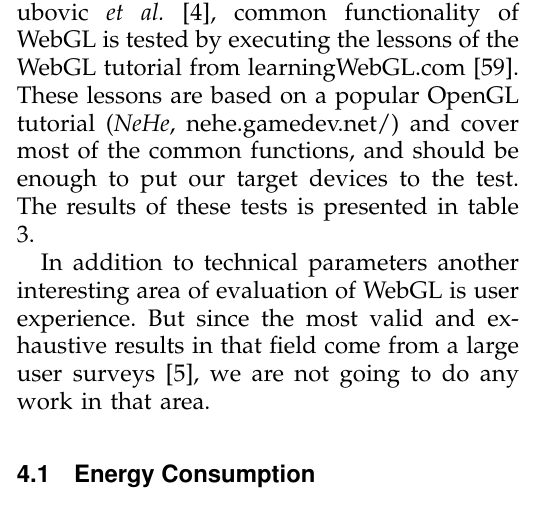
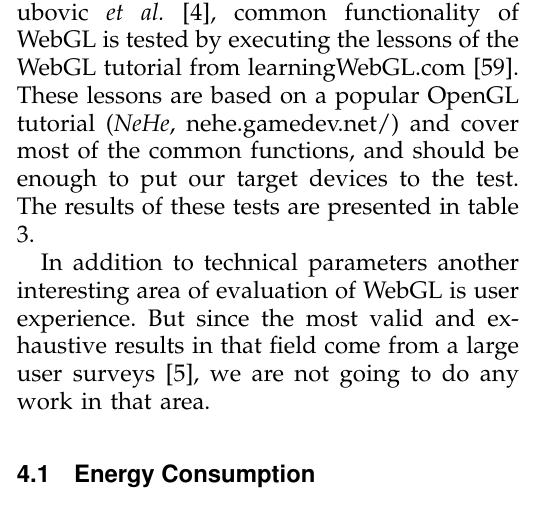
Before and after one commit to armbruster/teleseminar, a LaTeX paper (latex/latex.tex): part of one column of page 8 of 14, cut so that both start at the same text. Compiled offline with pdfLaTeX.

Commit message:
fixed typo

```diff
--- a/latex/latex.tex
+++ b/latex/latex.tex
@@ -303,7 +303,7 @@ Since our goal is to investigate WebGL on mobile devices, we choose one desktop
 
 Parameters we are observing are, for the most part, technical in nature. As the part of our application we are measuring Frames Per Second (FPS), parameter that gives us the number of times browser refreshes the screen per one second. In addition to the FPS we are also taking into consideration parameters like CPU usage and battery consumption, but as noted before the different parameters will be mentioned there it is applicable.
 
-Furthermore, in a similar approach to Golubovic \textit{et al.} \cite{Golubovic2011}, common functionality of WebGL is tested by executing the lessons of the WebGL tutorial from \url{learningWebGL.com} \cite{learningwebgl}. These lessons are based on a popular OpenGL tutorial (\textit{NeHe}, \url{nehe.gamedev.net/}) and cover most of the common functions, and should be enough to put our target devices to the test. The results of these tests is presented in table \ref{lessonsTable}.
+Furthermore, in a similar approach to Golubovic \textit{et al.} \cite{Golubovic2011}, common functionality of WebGL is tested by executing the lessons of the WebGL tutorial from \url{learningWebGL.com} \cite{learningwebgl}. These lessons are based on a popular OpenGL tutorial (\textit{NeHe}, \url{nehe.gamedev.net/}) and cover most of the common functions, and should be enough to put our target devices to the test. The results of these tests are presented in table \ref{lessonsTable}.
 
 In addition to technical parameters another interesting area of evaluation of WebGL is user experience. But since the most valid and exhaustive results in that field come from a large user surveys  \cite{Olsson2011b}, we are not going to do any work in that area.
 
```
